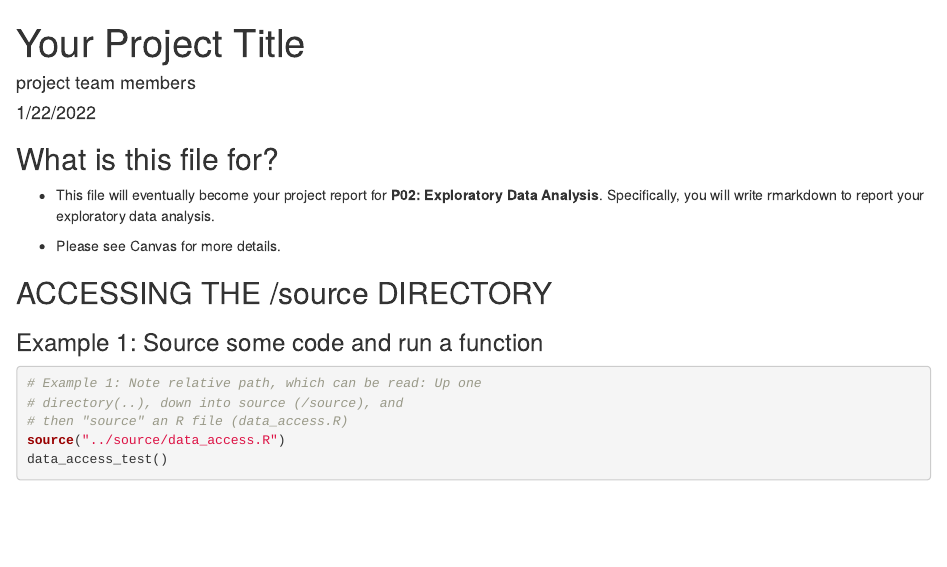
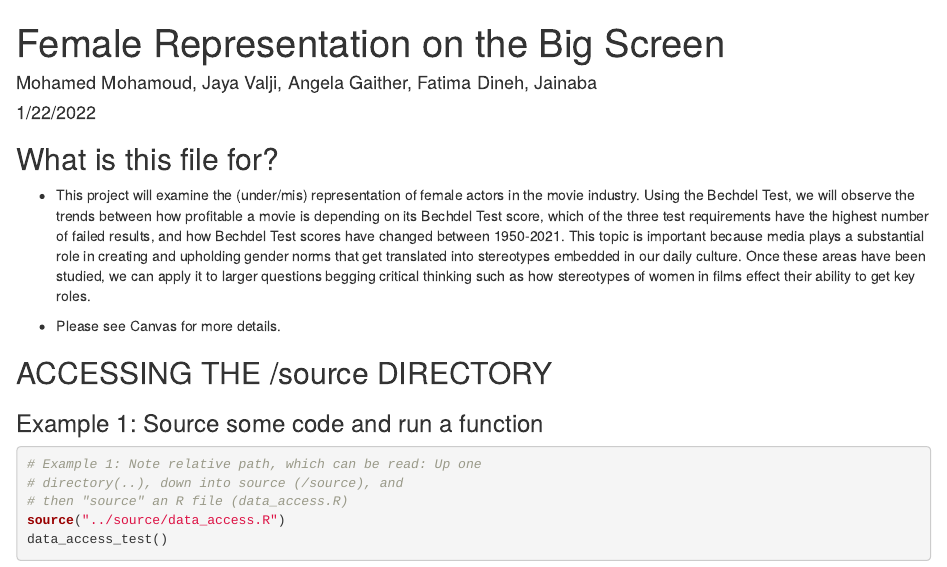
Before and after one commit to info-201a-wi22/final-project-starter-momohamud001, an R Markdown document (docs/index.Rmd): the page in a window 1100 px wide, from its top. Rendered offline with R 4.5, knitr and Pandoc, with nearby package versions.

Commit message:
updated code

```diff
--- a/docs/index.Rmd
+++ b/docs/index.Rmd
@@ -1,6 +1,6 @@
 ---
-title: "Your Project Title"
-author: "project team members"
+title: "Female Representation on the Big Screen"
+author: "Mohamed Mohamoud, Jaya Valji, Angela Gaither, Fatima Dineh, Jainaba"
 date: "1/22/2022"
 output: html_document
 ---
@@ -11,7 +11,7 @@ knitr::opts_chunk$set(echo = TRUE)
 
 ## What is this file for?
 
-* This file will eventually become your project report for **P02: Exploratory Data Analysis**. Specifically, you will write rmarkdown to report your exploratory data analysis.
+* This project will examine the (under/mis) representation of female actors in the movie industry. Using the Bechdel Test, we will observe the trends between how profitable a movie is depending on its Bechdel Test score, which of the three test requirements have the highest number of failed results, and how Bechdel Test scores have changed between 1950-2021. This topic is important because media plays a substantial role in creating and upholding gender norms that get translated into stereotypes embedded in our daily culture. Once these areas have been studied, we can apply it to larger questions begging critical thinking such as how stereotypes of women in films effect their ability to get key roles.
 
 * Please see Canvas for more details.
 
```
Also changed, not shown: 1 other file.
